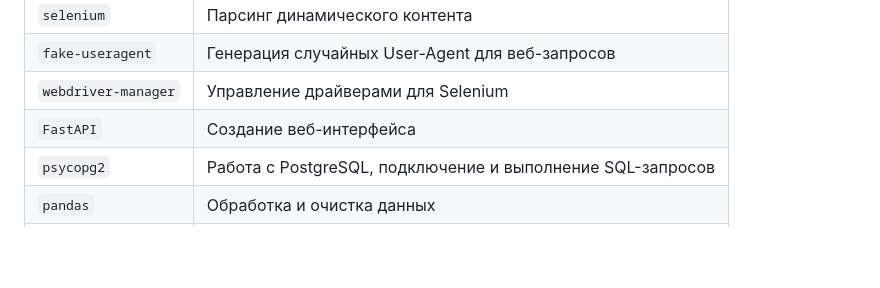
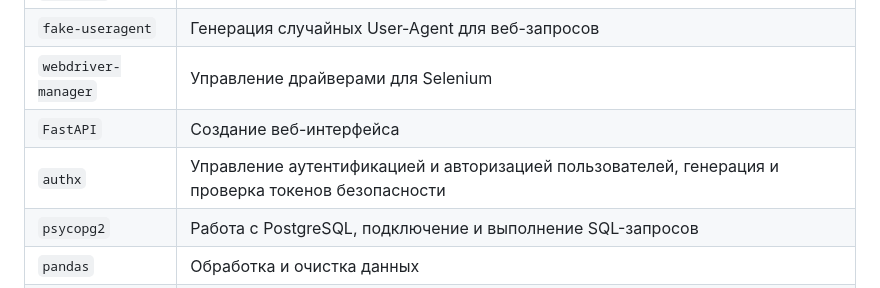
Before and after one commit to fetgrigory/MFD-Stock-Data-Service, a Markdown page: README.md, the part around the change. Rendered like a GitHub page; blank space fills up the shorter version.

```diff
--- a/README.md
+++ b/README.md
@@ -53,6 +53,7 @@ Number of transactions per day | Количество сделок за день
 | `fake-useragent`| Генерация случайных User-Agent для веб-запросов|
 | `webdriver-manager`| Управление драйверами для Selenium|
 | `FastAPI`| Создание веб-интерфейса|
+| `authx`| Управление аутентификацией и авторизацией пользователей, генерация и проверка токенов безопасности|
 | `psycopg2`| Работа с PostgreSQL, подключение и выполнение SQL-запросов|
 | `pandas`| Обработка и очистка данных|
 | `zipfile`| Архивирование файлов|
```
